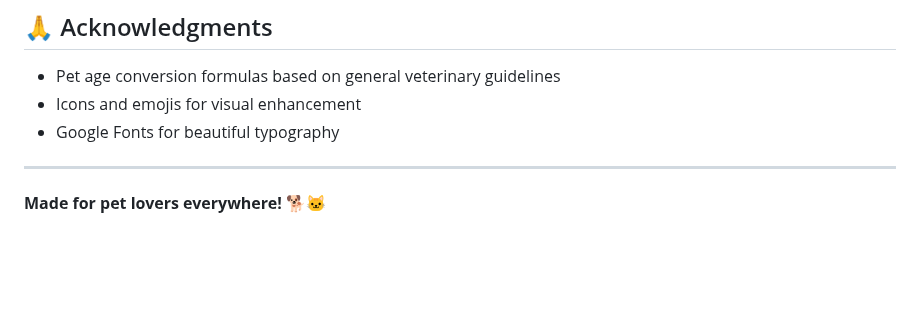
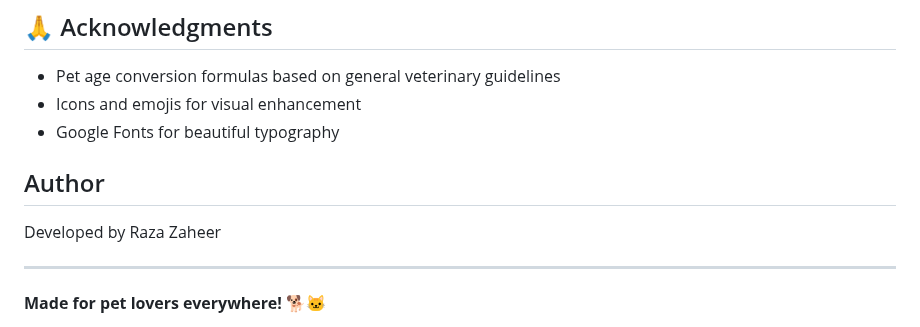
Before and after one commit to razazaheer12/Pet-Age-Human-Age-Converter, a Markdown page: README.md, the part around the change. Rendered like a GitHub page; blank space fills up the shorter version.

Commit message:
Revise README with author details and formatting
Updated README.md to include author information and improve formatting.

```diff
--- a/README.md
+++ b/README.md
@@ -105,6 +105,10 @@ This project is open source and available under the [MIT License](LICENSE).
 - Icons and emojis for visual enhancement
 - Google Fonts for beautiful typography
 
+## Author
+
+Developed by Raza Zaheer
+
 ---
 
 **Made for pet lovers everywhere!** 🐕🐱
```
